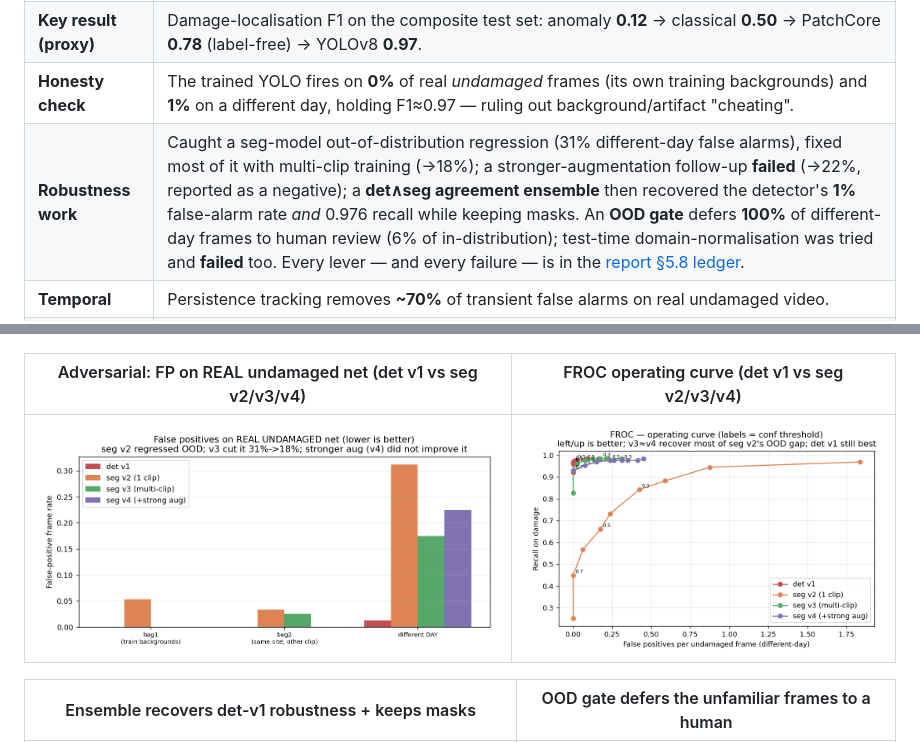
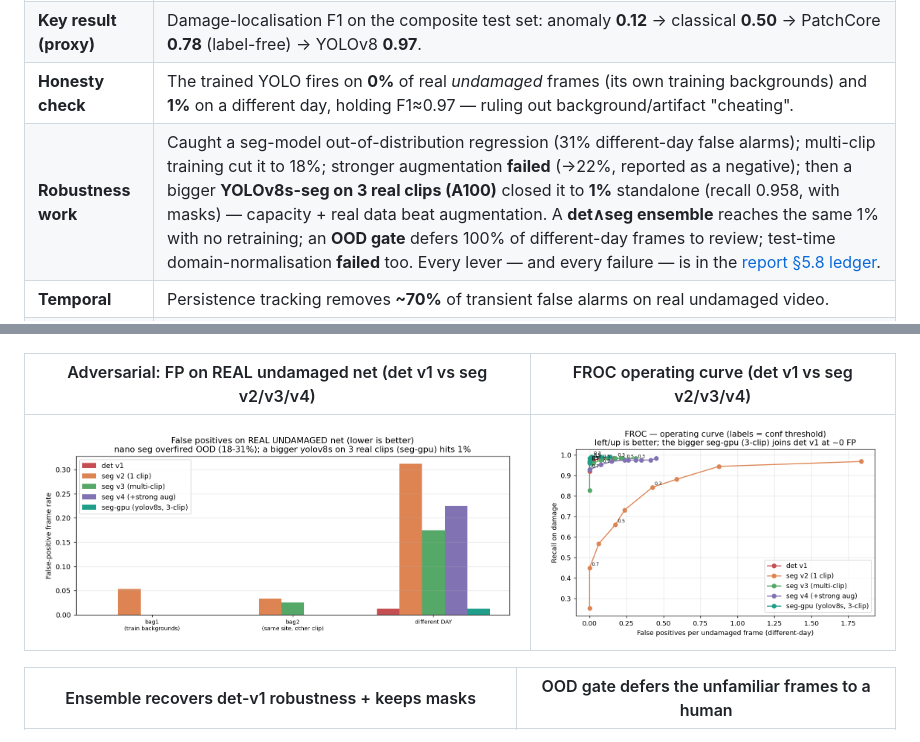
Before and after one commit to Chrislysen/net-inspection-cv, a Markdown page: README.md, 2 parts joined by grey strips. Rendered like a GitHub page; pictures changed too: reports/results/plots/fp_on_undamaged.png, reports/results/plots/froc.png.

```diff
--- a/README.md
+++ b/README.md
@@ -33,7 +33,7 @@ tracking, ONNX, FastAPI, Streamlit, ScaleAQ. -->
 | **Data** | Synthetic demo (pipeline test) · **SOLAQUA** real ROV footage of *undamaged* nets (SINTEF, CC BY-SA 4.0) · **synthetic damage composited onto real net frames** for trainable, labelled, comparable data. |
 | **Key result (proxy)** | Damage-localisation F1 on the composite test set: anomaly **0.12** → classical **0.50** → PatchCore **0.78** (label-free) → YOLOv8 **0.97**. |
 | **Honesty check** | The trained YOLO fires on **0%** of real *undamaged* frames (its own training backgrounds) and **1%** on a different day, holding F1≈0.97 — ruling out background/artifact "cheating". |
-| **Robustness work** | Caught a seg-model out-of-distribution regression (31% different-day false alarms), fixed most of it with multi-clip training (→18%); a stronger-augmentation follow-up **failed** (→22%, reported as a negative); a **det∧seg agreement ensemble** then recovered the detector's **1%** false-alarm rate *and* 0.976 recall while keeping masks. An **OOD gate** defers **100%** of different-day frames to human review (6% of in-distribution); test-time domain-normalisation was tried and **failed** too. Every lever — and every failure — is in the [report §5.8 ledger](reports/SCALEAQ_PROTOTYPE_REPORT.md). |
+| **Robustness work** | Caught a seg-model out-of-distribution regression (31% different-day false alarms); multi-clip training cut it to 18%; stronger augmentation **failed** (→22%, reported as a negative); then a bigger **YOLOv8s-seg on 3 real clips (A100)** closed it to **1%** standalone (recall 0.958, with masks) — capacity + real data beat augmentation. A **det∧seg ensemble** reaches the same 1% with no retraining; an **OOD gate** defers 100% of different-day frames to review; test-time domain-normalisation **failed** too. Every lever — and every failure — is in the [report §5.8 ledger](reports/SCALEAQ_PROTOTYPE_REPORT.md). |
 | **Temporal** | Persistence tracking removes **~70%** of transient false alarms on real undamaged video. |
 | **The hard limit** | All numbers are on **synthetic damage** (one generator). **No validated real-world damage-detection performance is claimed** — that needs real *labelled* net-damage footage. The repo is the drop-in slot for it. |
 | **Engineering** | Unified inference facade · FastAPI service + **interactive web console** · Streamlit viewer · batch/video/bag runner · COCO→YOLO adapter · ONNX export + benchmark · **58 passing tests** · GitHub Actions CI · committed models. |
```
Also changed, not shown: models/NOTICE.md (+1 -0 lines), reports/SCALEAQ_PROTOTYPE_REPORT.md (+23 -2 lines), 4 other files.
